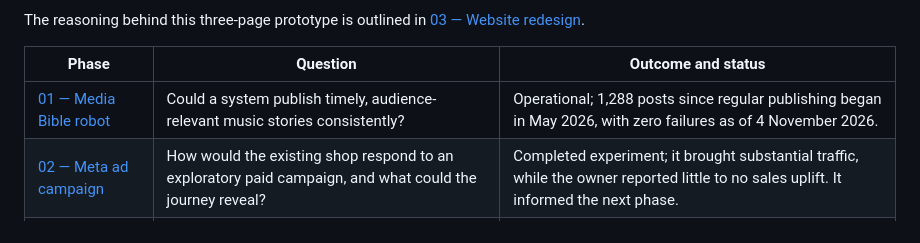
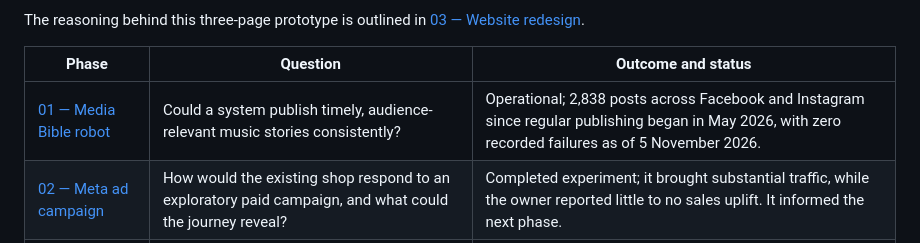
Before and after one commit to TidyWeb/pickart-project, a Markdown page: README.md, the part around the change. Drawn GitHub-style.

```diff
--- a/README.md
+++ b/README.md
@@ -65,7 +65,7 @@ The reasoning behind this three-page prototype is outlined in [03 — Website re
 
 | Phase | Question | Outcome and status |
 | --- | --- | --- |
-| [01 — Media Bible robot](01-media-bible-robot/README.md) | Could a system publish timely, audience-relevant music stories consistently? | Operational; 1,288 posts since regular publishing began in May 2026, with zero failures as of 4 November 2026. |
+| [01 — Media Bible robot](01-media-bible-robot/README.md) | Could a system publish timely, audience-relevant music stories consistently? | Operational; 2,838 posts across Facebook and Instagram since regular publishing began in May 2026, with zero recorded failures as of 5 November 2026. |
 | [02 — Meta ad campaign](02-meta-ad-campaign/README.md) | How would the existing shop respond to an exploratory paid campaign, and what could the journey reveal? | Completed experiment; it brought substantial traffic, while the owner reported little to no sales uplift. It informed the next phase. |
 | [03 — Website redesign](03-website-redesign/README.md) | How might the shop better express the archive's stories and help visitors decide to buy? | A proposed experience is available as a mock-up; redesign delivery and testing remain planned work. |
 
```
Also changed, not shown: 01-media-bible-robot/README.md (+25 -1 lines), assets/evidence/google-cloud-billing-overview-2026-11-05.png (added), assets/evidence/publer-members-overview-redacted-2026-11-05.png (added).
